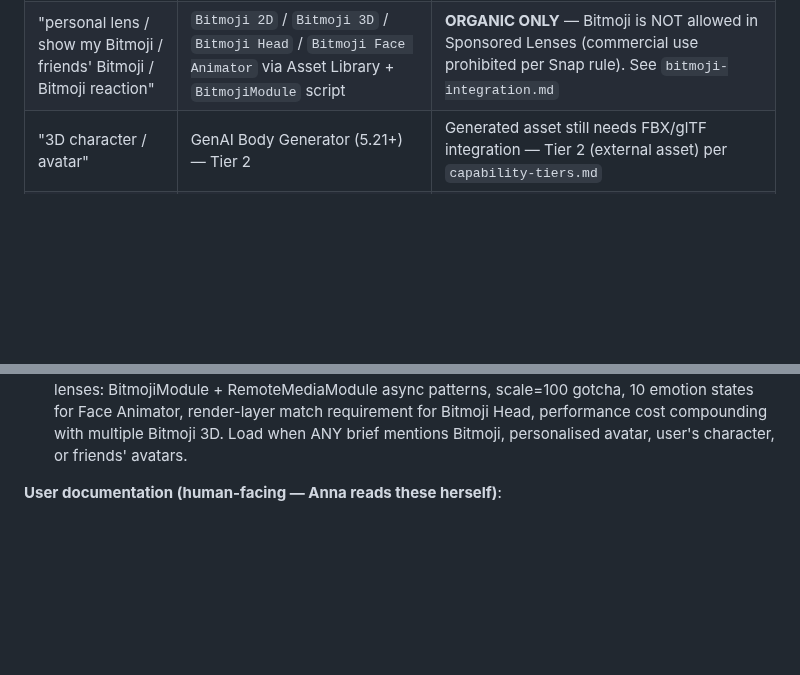
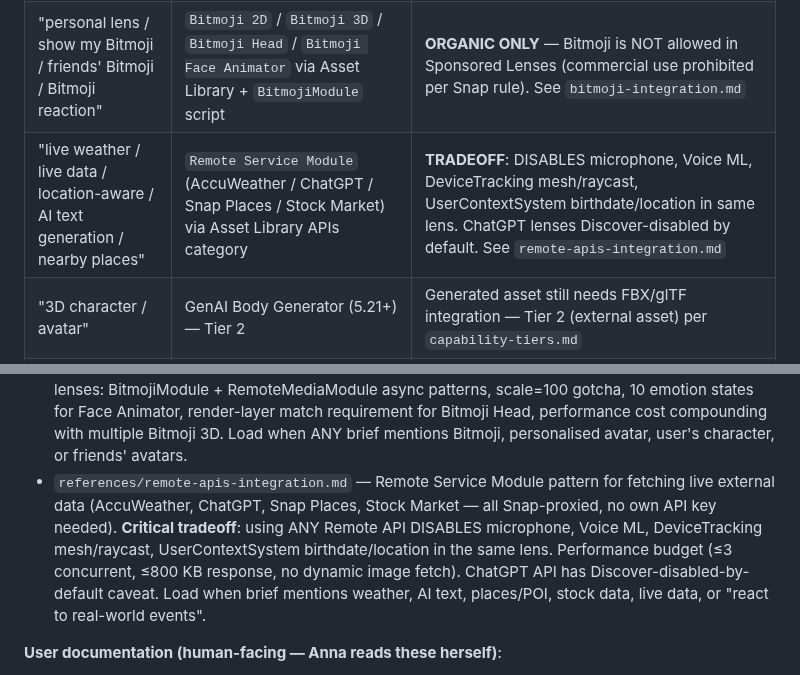
Before and after one commit to niklazhallberg/valtech-radon-lens-studio-skill, a Markdown page: SKILL.md, 2 parts joined by grey strips. Rendered like a GitHub page; blank space fills up the shorter version.

```diff
--- a/SKILL.md
+++ b/SKILL.md
@@ -186,6 +186,7 @@ The references are a **parts-bin**, not a menu. See `references/lens-recipe-cata
 | "music-reactive / audio-reactive / beat-synced visuals" | `Audio Analyzer` (amplitude) OR `Beat Sync` (beat timestamps) | Beat Sync more stable for long sessions. See `audio-in-lenses.md` + `lens-recipe-catalog.md` D-5 |
 | "react when user says a keyword / phrase" | Keyword Detection template | Mic + ML; NOT general transcription. See `audio-in-lenses.md` |
 | "personal lens / show my Bitmoji / friends' Bitmoji / Bitmoji reaction" | `Bitmoji 2D` / `Bitmoji 3D` / `Bitmoji Head` / `Bitmoji Face Animator` via Asset Library + `BitmojiModule` script | **ORGANIC ONLY** — Bitmoji is NOT allowed in Sponsored Lenses (commercial use prohibited per Snap rule). See `bitmoji-integration.md` |
+| "live weather / live data / location-aware / AI text generation / nearby places" | `Remote Service Module` (AccuWeather / ChatGPT / Snap Places / Stock Market) via Asset Library APIs category | **TRADEOFF**: DISABLES microphone, Voice ML, DeviceTracking mesh/raycast, UserContextSystem birthdate/location in same lens. ChatGPT lenses Discover-disabled by default. See `remote-apis-integration.md` |
 | "3D character / avatar" | GenAI Body Generator (5.21+) — Tier 2 | Generated asset still needs FBX/glTF integration — Tier 2 (external asset) per `capability-tiers.md` |
 | "spin / rotate / animate text" | Text3D Animator block (5.21+); fallback `TweenTransform` on `Text3D` | Block install path unverified — fallback is production-safe |
 | "character animation / state machine / blend between idle and action" | `AnimationPlayer` + Animation State Graph Editor (LS 5.20+) | New visual state-machine editor; we have no empirical depth — point user at https://ar.snap.com/download/v5-20-0 and proceed cautiously |
@@ -262,6 +263,7 @@ Don't read all of these upfront — pull each when relevant.
 - `references/audio-in-lenses.md` — Full audio API surface for LS 5.x: AudioComponent + AudioTrackAsset providers (File / Licensed / Microphone / Audio Output), AudioEffectComponent (voice modulation, preset-only, post-record), AudioListenerComponent (spatial), Audio Analyzer (official FFT module), Beat Sync, audio templates (Music Video / Soundboard / Keyword Detection). Licensing flow for Snap Music Library, MP3-over-WAV pipeline, mic-permission gotcha, Mix-to-Snap pitfall, Sponsored Lens audio size budgeting. Load whenever a brief mentions audio, music, voice, or sound — ~50% of brand briefs need this.
 - `references/asset-library-guide.md` — Navigation conventions, install patterns, meta-rules for Snap's Asset Library (the source of almost every recipe install): the 16 categories (Essentials, 3D, 2D, Materials, Tools, Effects, SnapML, Music, Audio, Reference, APIs, Custom Components, Script Modules, UI, Plugins), prefab placement suffix convention (`__PLACE_IN_SCENE`, `__PUT_IN_ORTHO_CAM`, `[REPLACE_ME]` etc.), packed-vs-unpacked package discipline + `_Modified` fork convention, "Project Installed" vs "LS Installed" scope distinction. Load when a colleague hits "I installed it but it doesn't work" or asks which category to search for a specific need.
 - `references/bitmoji-integration.md` — Bitmoji 2D / 3D / Head / Face Animator / animation pipeline (Maya / Blender / Mixamo) for organic / community lenses. **Critical**: Bitmoji is NOT allowed in Sponsored Lenses per Snap rule — file leads with that rule and offers re-scoping options. For organic lenses: BitmojiModule + RemoteMediaModule async patterns, scale=100 gotcha, 10 emotion states for Face Animator, render-layer match requirement for Bitmoji Head, performance cost compounding with multiple Bitmoji 3D. Load when ANY brief mentions Bitmoji, personalised avatar, user's character, or friends' avatars.
+- `references/remote-apis-integration.md` — Remote Service Module pattern for fetching live external data (AccuWeather, ChatGPT, Snap Places, Stock Market — all Snap-proxied, no own API key needed). **Critical tradeoff**: using ANY Remote API DISABLES microphone, Voice ML, DeviceTracking mesh/raycast, UserContextSystem birthdate/location in the same lens. Performance budget (≤3 concurrent, ≤800 KB response, no dynamic image fetch). ChatGPT API has Discover-disabled-by-default caveat. Load when brief mentions weather, AI text, places/POI, stock data, live data, or "react to real-world events".
 
 **User documentation (human-facing — Anna reads these herself)**:
 - `docs/MANUAL-SV.md` — User manual (Swedish): what the skill does, how it works, where the boundaries are
```
Also changed, not shown: references/remote-apis-integration.md (added, +246 -0 lines).
